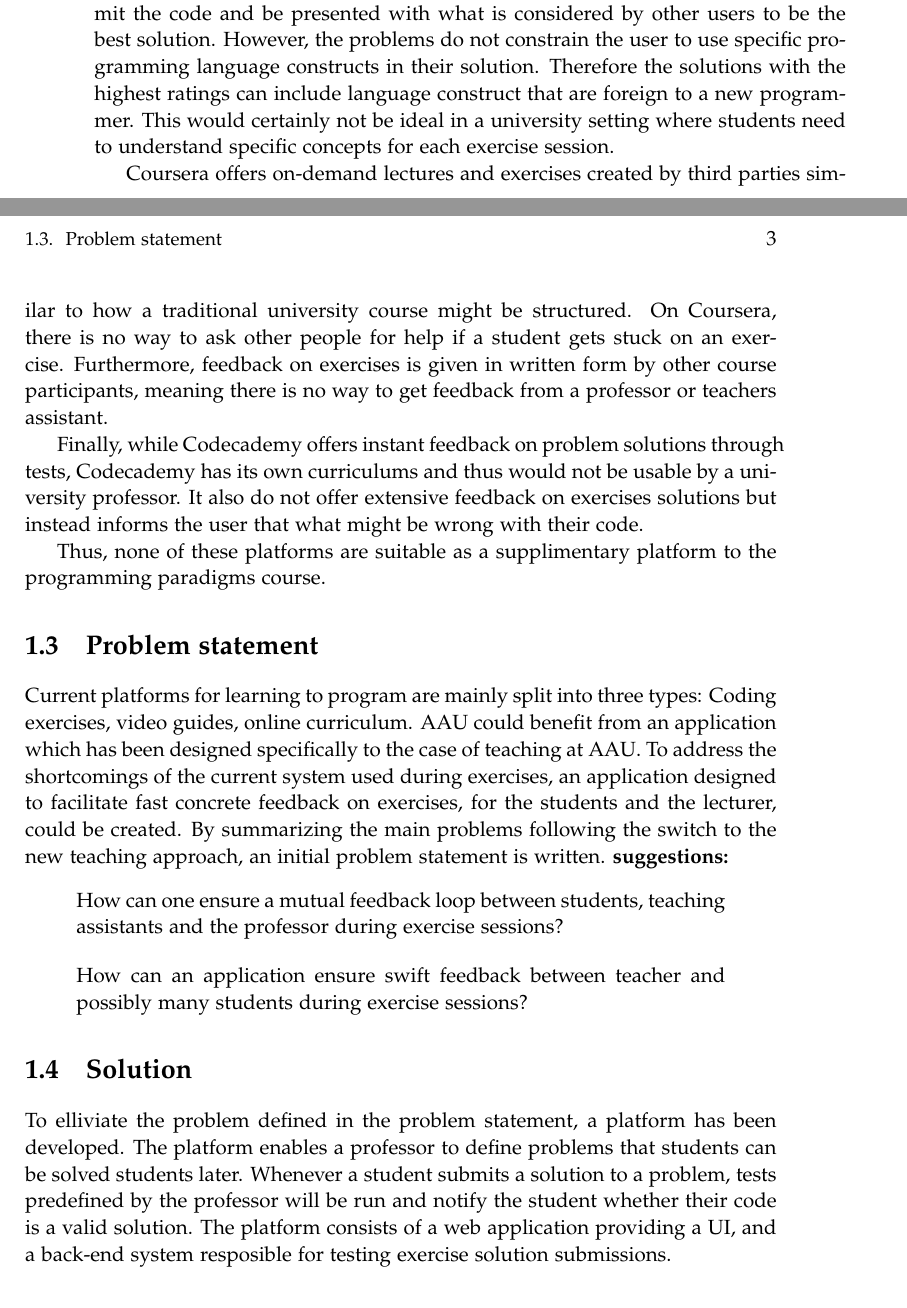
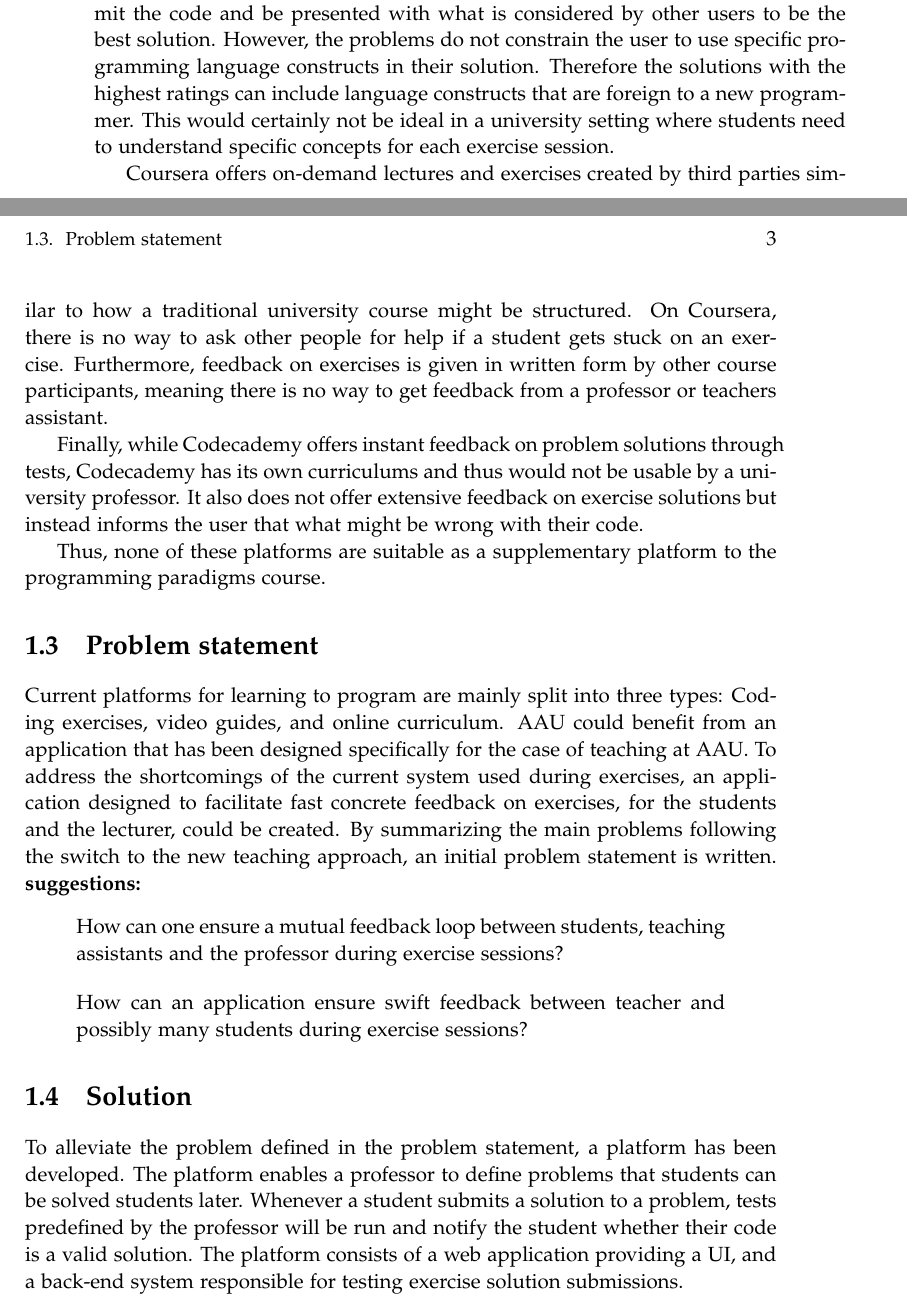
Before and after one commit to chhoumann/p7, a LaTeX thesis (report/master.tex, which reads report/sections/Chapter 1/Intro.tex): two parts of pages 8 and 9 of 10, joined at a grey line, cut so that both start at the same text. Compiled offline with pdfLaTeX.

Commit message:
Apply suggestions from code review
Co-authored-by: Daniel <Daniel@nykjaer.com>

```diff
--- a/report/sections/Chapter 1/Intro.tex
+++ b/report/sections/Chapter 1/Intro.tex
@@ -42,7 +42,7 @@ The feedback loop for each platform is quite different, however.
 Codewars focuses on competitive programming, meaning users compete to solve problems fastest and most efficient way.
 When a user submits a solution to a problem, one or more tests are used to verify wether or not the submitted code solves the given problem. Then, if the problem is solved, the user can submit the code and be presented with what is considered by other users to be the best solution.
 However, the problems do not constrain the user to use specific programming language constructs in their solution.
-Therefore the solutions with the highest ratings can include language construct that are foreign to a new programmer.
+Therefore the solutions with the highest ratings can include language constructs that are foreign to a new programmer.
 This would certainly not be ideal in a university setting where students need to understand specific concepts for each exercise session.
 
 
@@ -52,13 +52,13 @@ Furthermore, feedback on exercises is given in written form by other course part
 
 
 Finally, while Codecademy offers instant feedback on problem solutions through tests, Codecademy has its own curriculums and thus would not be usable by a university professor.
-It also do not offer extensive feedback on exercises solutions but instead informs the user that what might be wrong with their code.
+It also does not offer extensive feedback on exercise solutions but instead informs the user that what might be wrong with their code.
 
 
-Thus, none of these platforms are suitable as a supplimentary platform to the programming paradigms course.
+Thus, none of these platforms are suitable as a supplementary platform to the programming paradigms course.
 \section{Problem statement}
-Current platforms for learning to program are mainly split into three types: Coding exercises, video guides, online curriculum.
-AAU could benefit from an application which has been designed specifically to the case of teaching at AAU.
+Current platforms for learning to program are mainly split into three types: Coding exercises, video guides, and online curriculum.
+AAU could benefit from an application that has been designed specifically for the case of teaching at AAU.
 To address the shortcomings of the current system used during exercises, an application designed to facilitate fast concrete feedback on exercises, for the students and the lecturer, could be created.
 By summarizing the main problems following the switch to the new teaching approach, an initial problem statement is written.
 \textbf{suggestions:}
@@ -71,8 +71,8 @@ How can one ensure a mutual feedback loop between students, teaching assistants
 \end{displayquote}
 
 \section{Solution}
-To elliviate the problem defined in the problem statement, a platform has been developed.
+To alleviate the problem defined in the problem statement, a platform has been developed.
 The platform enables a professor to define problems that students can be solved students later.
 Whenever a student submits a solution to a problem, tests predefined by the professor will be run and notify the student whether their code is a valid solution.
 % it should describe the platform a bit more.
-The platform consists of a web application providing a UI, and a back-end system resposible for testing exercise solution submissions.
+The platform consists of a web application providing a UI, and a back-end system responsible for testing exercise solution submissions.
```
Also changed, not shown: report/sections/Chapter 1/Intro.tex (2 more changed lines).
